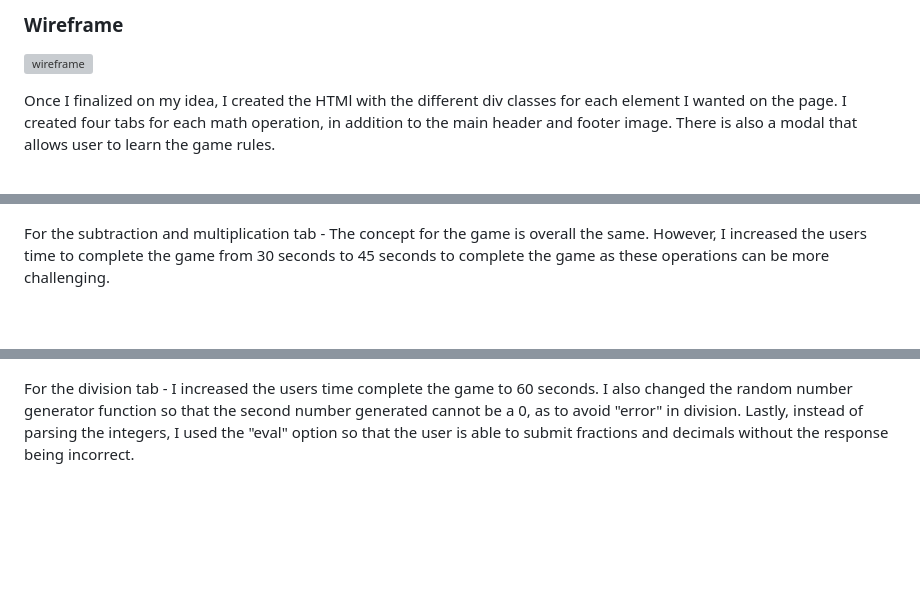
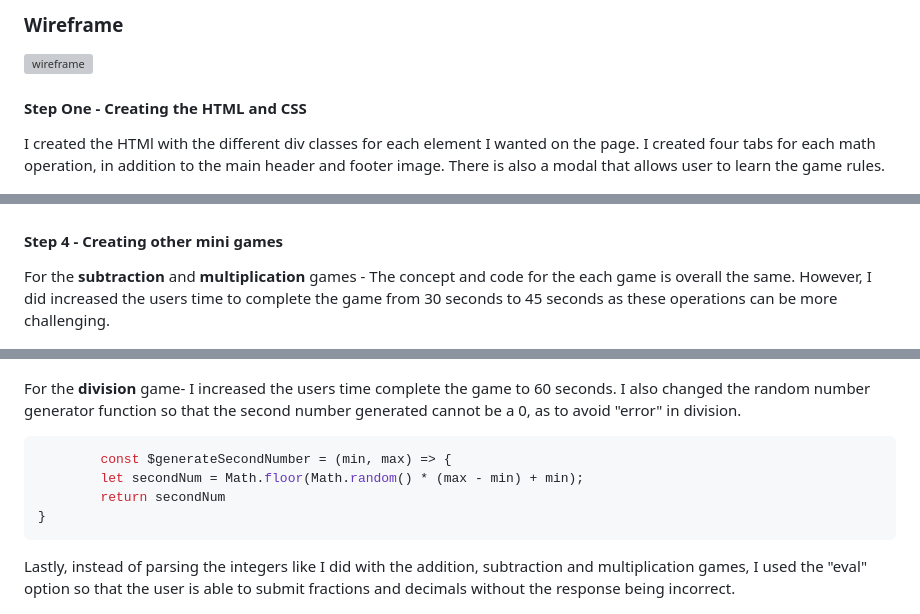
Before and after one commit to zchen92/zchen92.github.io, a Markdown page: mathGame/README.md, 3 parts joined by grey strips. GitHub-like rendering; blank space fills up the shorter version; grey boxes are pictures that could not be loaded.

````diff
--- a/mathGame/README.md
+++ b/mathGame/README.md
@@ -17,7 +17,8 @@ Countless Countdown is a game that challenges users to practice their basic math
 
 ![wireframe](wireframe4.png)
 
-Once I finalized on my idea, I created the HTMl with the different div classes for each element I wanted on the page. I created four tabs for each math operation, in addition to the main header and footer image. There is also a modal that allows user to learn the game rules.
+#### Step One - Creating the HTML and CSS
+I created the HTMl with the different div classes for each element I wanted on the page. I created four tabs for each math operation, in addition to the main header and footer image. There is also a modal that allows user to learn the game rules.
 
 ![modal](modal.png)
 
@@ -46,12 +94,23 @@ Once I finalized on my idea, I created the HTMl with the different div classes f
 
  ![addition](additionPage.png)
 
-For the subtraction and multiplication tab - The concept for the game is overall the same. However, I increased the users time to complete the game from 30 seconds to 45 seconds to complete the game as these operations can be more challenging.
+ #### Step 4 - Creating other mini games
+
+For the **subtraction** and **multiplication** games - The concept and code for the each game is overall the same. However, I did increased the users time to complete the game from 30 seconds to 45 seconds as these operations can be more challenging.
 
 ![subtraction](subtraction.png)
 ![multiplication](multiplication.png)
 
-For the division tab - I increased the users time complete the game to 60 seconds. I also changed the random number generator function so that the second number generated cannot be a 0, as to avoid "error" in division. Lastly, instead of parsing the integers, I used the "eval" option so that the user is able to submit fractions and decimals without the response being incorrect.
+For the **division** game- I increased the users time complete the game to 60 seconds. I also changed the random number generator function so that the second number generated cannot be a 0, as to avoid "error" in division.
+
+``` javascript
+        const $generateSecondNumber = (min, max) => {
+        let secondNum = Math.floor(Math.random() * (max - min) + min);
+        return secondNum
+}
+```
+
+ Lastly, instead of parsing the integers like I did with the addition, subtraction and multiplication games, I used the "eval" option so that the user is able to submit fractions and decimals without the response being incorrect.
 
 ![division](division.png)
 
````
Also changed, not shown: other parts of mathGame/README.md (+67 -19 lines), mathGame/additionInitial.png (added), 1 other file.
